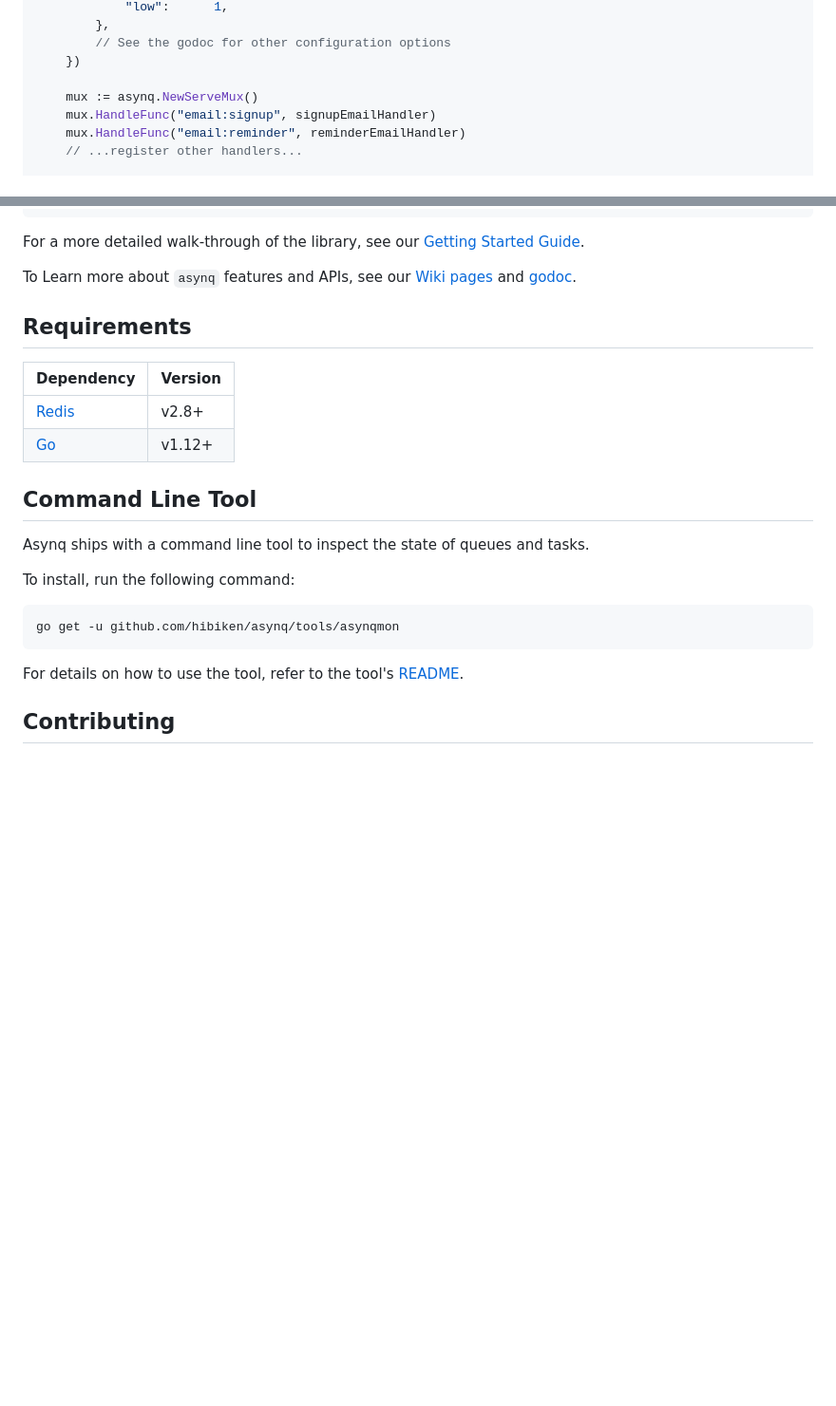
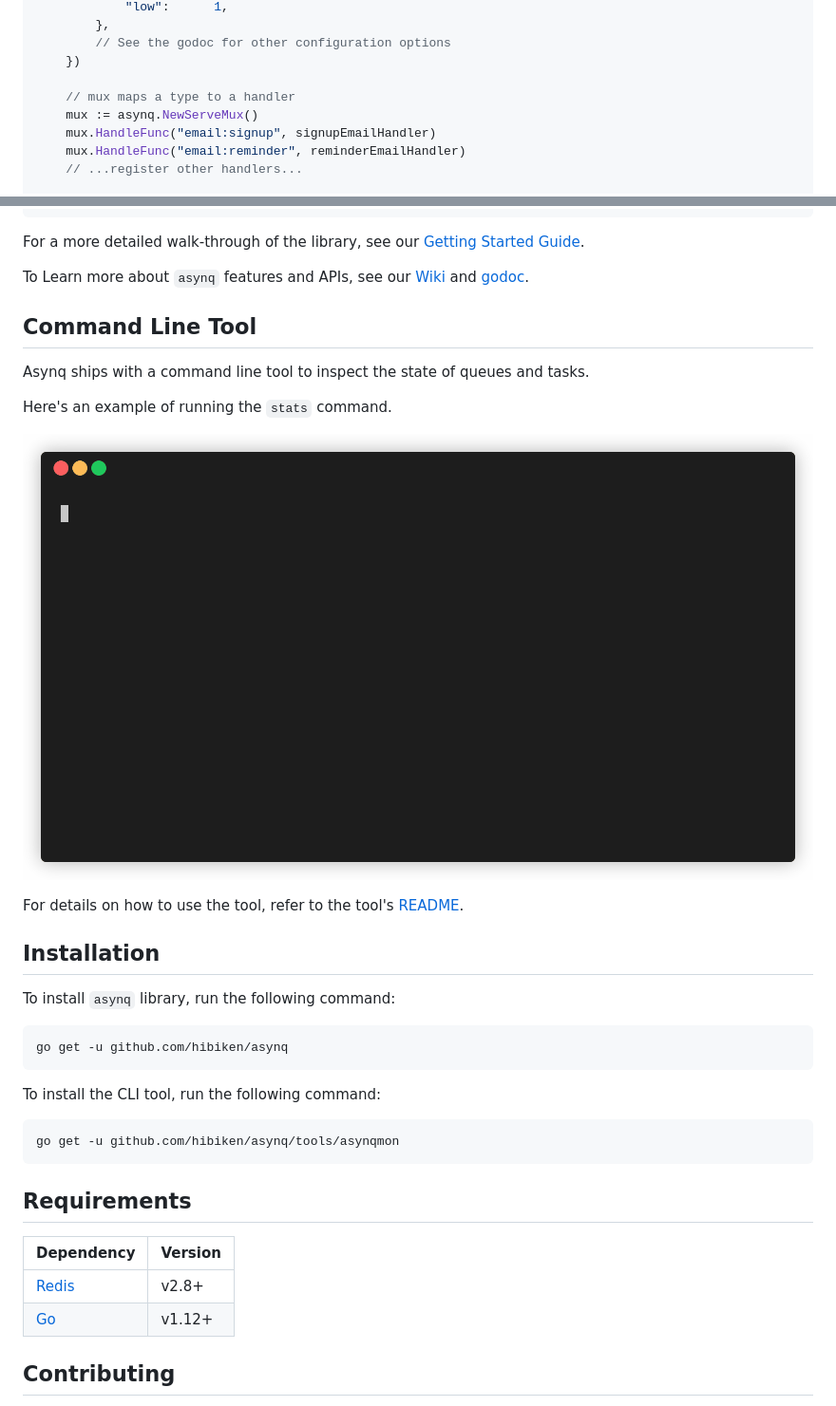
Before and after one commit to hibiken/asynq, a Markdown page: README.md, 2 parts joined by grey strips. Shown at 95% size. GitHub-like rendering; blank space fills up the shorter version.

````diff
--- a/README.md
+++ b/README.md
@@ -99,6 +89,7 @@ func main() {
         // See the godoc for other configuration options
     })
 
+    // mux maps a type to a handler
     mux := asynq.NewServeMux()
     mux.HandleFunc("email:signup", signupEmailHandler)
     mux.HandleFunc("email:reminder", reminderEmailHandler)
@@ -121,7 +112,31 @@ func signupEmailHandler(ctx context.Context, t *asynq.Task) error {
 
 For a more detailed walk-through of the library, see our [Getting Started Guide](https://github.com/hibiken/asynq/wiki/Getting-Started).
 
-To Learn more about `asynq` features and APIs, see our [Wiki pages](https://github.com/hibiken/asynq/wiki) and [godoc](https://godoc.org/github.com/hibiken/asynq).
+To Learn more about `asynq` features and APIs, see our [Wiki](https://github.com/hibiken/asynq/wiki) and [godoc](https://godoc.org/github.com/hibiken/asynq).
+
+## Command Line Tool
+
+Asynq ships with a command line tool to inspect the state of queues and tasks.
+
+Here's an example of running the `stats` command.
+
+![Gif](/docs/assets/demo.gif)
+
+For details on how to use the tool, refer to the tool's [README](/tools/asynqmon/README.md).
+
+## Installation
+
+To install `asynq` library, run the following command:
+
+```sh
+go get -u github.com/hibiken/asynq
+```
+
+To install the CLI tool, run the following command:
+
+```sh
+go get -u github.com/hibiken/asynq/tools/asynqmon
+```
 
 ## Requirements
 
@@ -129,18 +144,6 @@ To Learn more about `asynq` features and APIs, see our [Wiki pages](https://gith
 | -------------------------- | ------- |
 | [Redis](https://redis.io/) | v2.8+   |
 | [Go](https://golang.org/)  | v1.12+  |
-
-## Command Line Tool
-
-Asynq ships with a command line tool to inspect the state of queues and tasks.
-
-To install, run the following command:
-
-```sh
-go get -u github.com/hibiken/asynq/tools/asynqmon
-```
-
-For details on how to use the tool, refer to the tool's [README](/tools/asynqmon/README.md).
 
 ## Contributing
 
````
Also changed, not shown: other parts of README.md (+11 -21 lines), docs/assets/task-queue.png (added).
